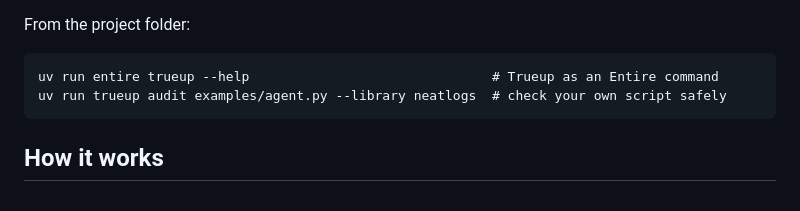
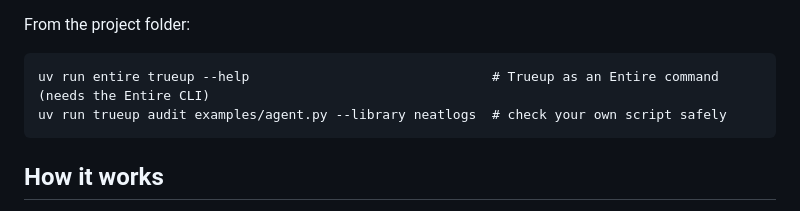
Before and after one commit to Jennycruzy/trueup, a Markdown page: README.md, the part around the change. Rendered like a GitHub page.

Commit message:
Note the Entire CLI

````diff
--- a/README.md
+++ b/README.md
@@ -64,7 +64,7 @@ When the record is wrong, Witness adds a red `TRACE DISAGREE` step to that recor
 From the project folder:
 
 ```
-uv run entire trueup --help                               # Trueup as an Entire command
+uv run entire trueup --help                               # Trueup as an Entire command (needs the Entire CLI)
 uv run trueup audit examples/agent.py --library neatlogs  # check your own script safely
 ```
 
````
